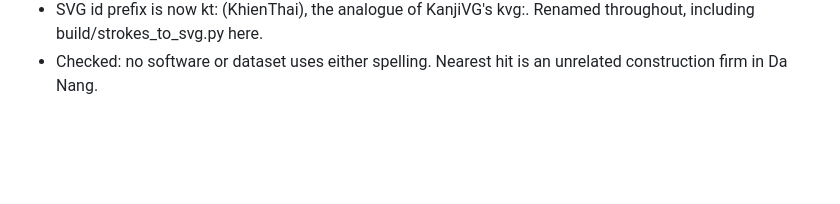
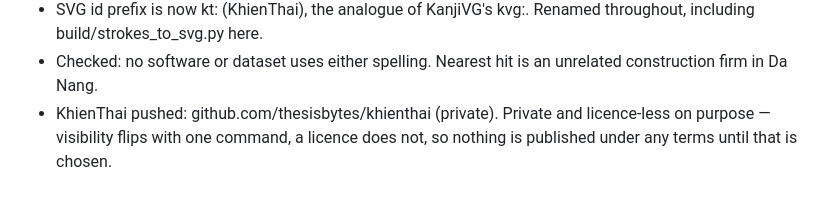
Before and after one commit to thesisbytes/hito, a Markdown page: NOTES.md, the part around the change. GitHub-like rendering; blank space fills up the shorter version.

Commit message:
Note the KhienThai repo
Co-Authored-By: Claude Opus 5 (1M context) <noreply@anthropic.com>

```diff
--- a/NOTES.md
+++ b/NOTES.md
@@ -46,3 +46,4 @@ Running log. Append at the bottom, don't rewrite history.
 - Khien is a deliberate blend — kh from RTGS for the aspirated consonant, ien for English readability. Standard RTGS would be khian. Worth confirming with a native reader before publishing, since it is permanent afterwards.
 - SVG id prefix is now kt: (KhienThai), the analogue of KanjiVG's kvg:. Renamed throughout, including build/strokes_to_svg.py here.
 - Checked: no software or dataset uses either spelling. Nearest hit is an unrelated construction firm in Da Nang.
+- KhienThai pushed: github.com/thesisbytes/khienthai (private). Private and licence-less on purpose — visibility flips with one command, a licence does not, so nothing is published under any terms until that is chosen.
```
